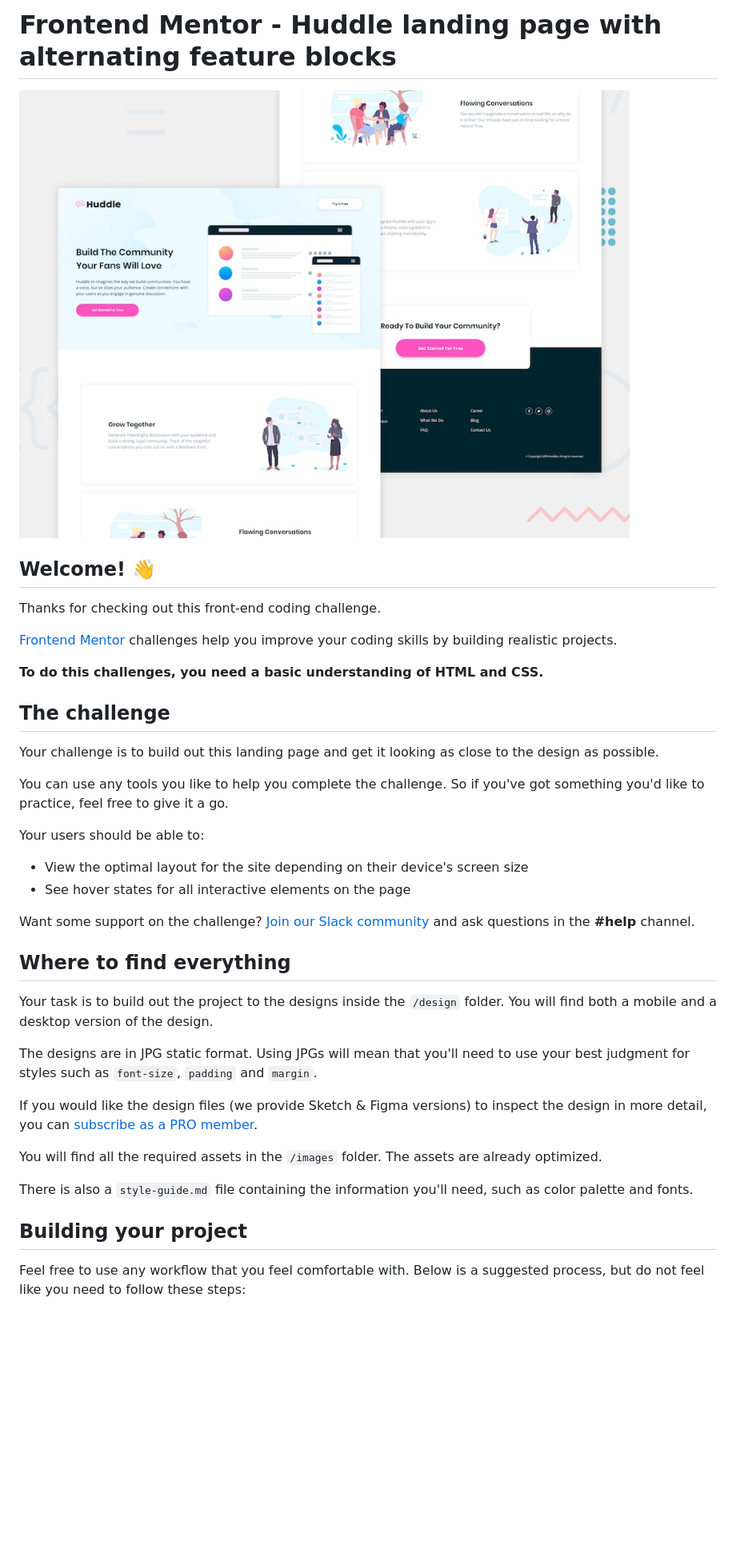
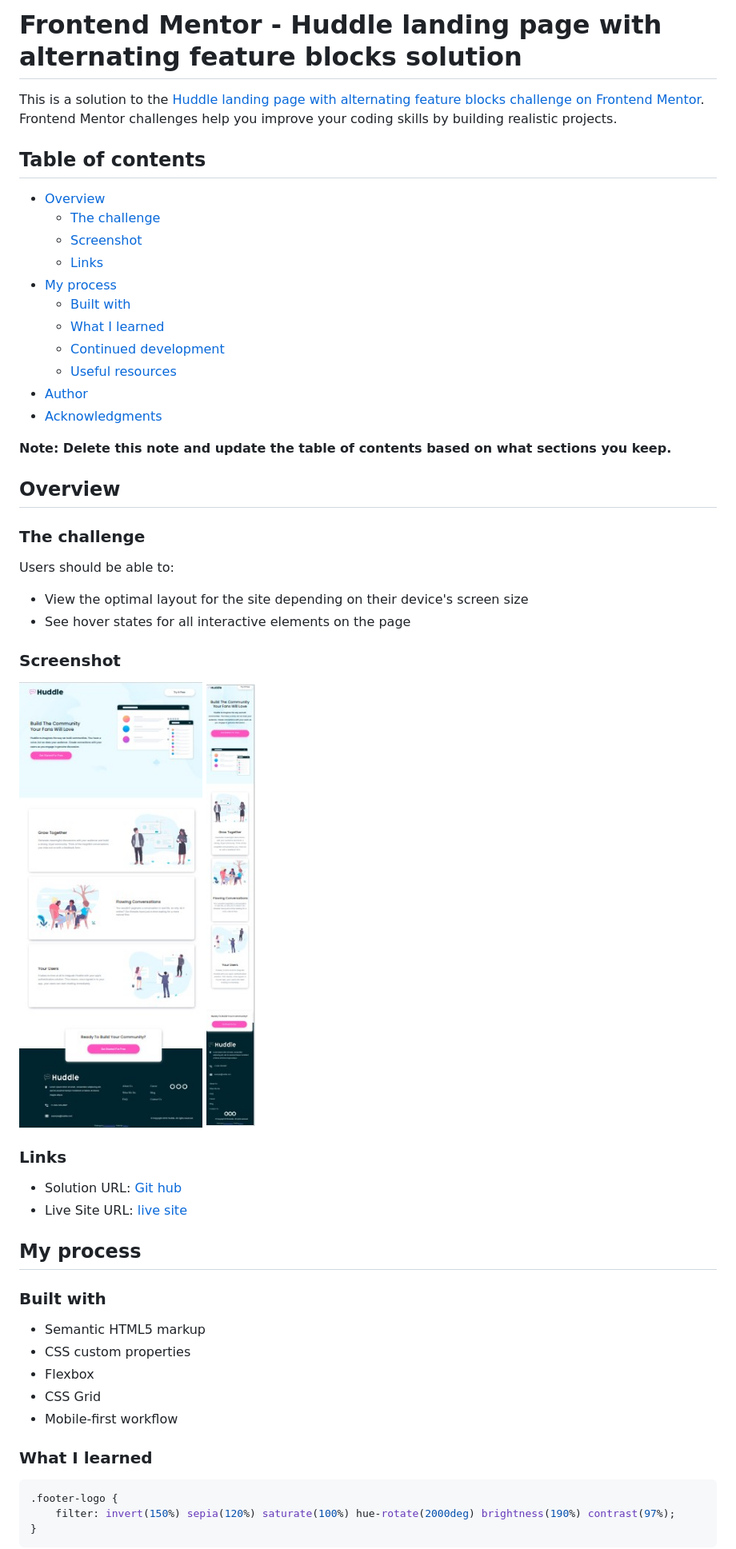
Before and after one commit to muakone/alternative-feature-block, a Markdown page: README.md, the part around the change printed below. Shown: that part at 80% size. Rendered like a GitHub page; pictures changed too: screenshot/desktop-design.jpg (added), screenshot/mobile-design.jpg (added); blank space fills up the shorter version.

Commit message:
finalizing the project

````diff
--- a/README.md
+++ b/README.md
@@ -1,41 +1,57 @@
-# Frontend Mentor - Huddle landing page with alternating feature blocks
+# Frontend Mentor - Huddle landing page with alternating feature blocks solution
 
-![Design preview for the Huddle landing page with alternating feature blocks coding challenge](./design/desktop-preview.jpg)
+This is a solution to the [Huddle landing page with alternating feature blocks challenge on Frontend Mentor](https://www.frontendmentor.io/challenges/huddle-landing-page-with-alternating-feature-blocks-5ca5f5981e82137ec91a5100). Frontend Mentor challenges help you improve your coding skills by building realistic projects.
 
-## Welcome! 👋
+## Table of contents
 
-Thanks for checking out this front-end coding challenge.
+- [Overview](#overview)
+  - [The challenge](#the-challenge)
+  - [Screenshot](#screenshot)
+  - [Links](#links)
+- [My process](#my-process)
+  - [Built with](#built-with)
+  - [What I learned](#what-i-learned)
+  - [Continued development](#continued-development)
+  - [Useful resources](#useful-resources)
+- [Author](#author)
+- [Acknowledgments](#acknowledgments)
 
-[Frontend Mentor](https://www.frontendmentor.io) challenges help you improve your coding skills by building realistic projects.
+**Note: Delete this note and update the table of contents based on what sections you keep.**
 
-**To do this challenges, you need a basic understanding of HTML and CSS.**
+## Overview
 
-## The challenge
+### The challenge
 
-Your challenge is to build out this landing page and get it looking as close to the design as possible.
-
-You can use any tools you like to help you complete the challenge. So if you've got something you'd like to practice, feel free to give it a go.
-
-Your users should be able to:
+Users should be able to:
 
 - View the optimal layout for the site depending on their device's screen size
 - See hover states for all interactive elements on the page
 
-Want some support on the challenge? [Join our Slack community](https://www.frontendmentor.io/slack) and ask questions in the **#help** channel.
+### Screenshot
 
-## Where to find everything
+![desktop-design](./screenshot/desktop-design.jpg)
+![mobile-design](./screenshot/mobile-design.jpg)
 
-Your task is to build out the project to the designs inside the `/design` folder. You will find both a mobile and a desktop version of the design.
+### Links
 
-The designs are in JPG static format. Using JPGs will mean that you'll need to use your best judgment for styles such as `font-size`, `padding` and `margin`.
+- Solution URL: [Git hub](https://github.com/muakone/alternative-feature-block.git)
+- Live Site URL: [live site](https://muakone.github.io/alternative-feature-block/)
 
-If you would like the design files (we provide Sketch & Figma versions) to inspect the design in more detail, you can [subscribe as a PRO member](https://www.frontendmentor.io/pro).
+## My process
 
-You will find all the required assets in the `/images` folder. The assets are already optimized.
+### Built with
 
-There is also a `style-guide.md` file containing the information you'll need, such as color palette and fonts.
+- Semantic HTML5 markup
+- CSS custom properties
+- Flexbox
+- CSS Grid
+- Mobile-first workflow
 
-## Building your project
 
-Feel free to use any workflow that you feel comfortable with. Below is a suggested process, but do not feel like you need to follow these steps:
+### What I learned
+```css
+.footer-logo {
+    filter: invert(150%) sepia(120%) saturate(100%) hue-rotate(2000deg) brightness(190%) contrast(97%);
+}
+```
 
````
Also changed, not shown: other parts of README.md (+4 -49 lines), README-template.md (deleted, +0 -111 lines), 1 other file.
